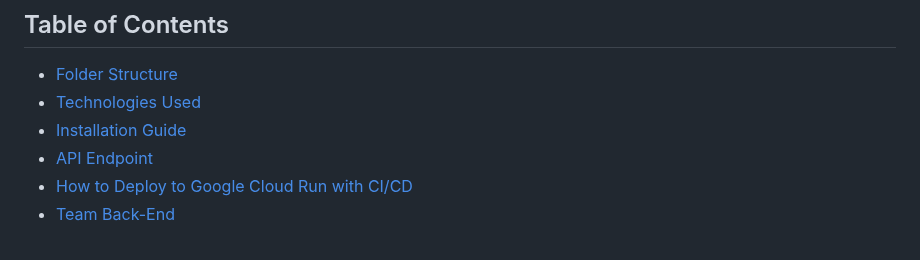
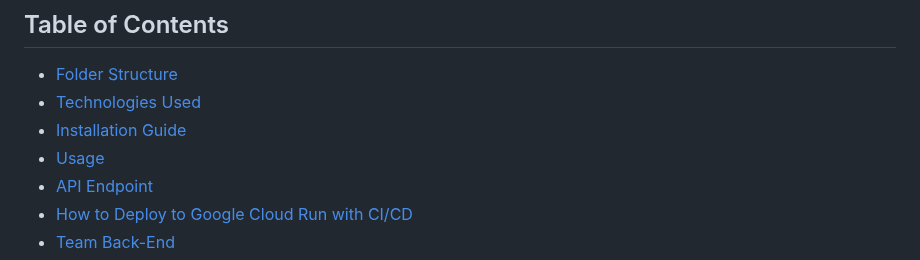
Before and after one commit to TrotoTrackApp/TrotoTrack-API, a Markdown page: README.md, the part around the change. GitHub-like rendering.

```diff
--- a/README.md
+++ b/README.md
@@ -8,6 +8,7 @@
 - [Folder Structure](#folder-structure)
 - [Technologies Used](#technologies-used)
 - [Installation Guide](#installation-guide)
+- [Usage](#usage)
 - [API Endpoint](#api-endpoint)
 - [How to Deploy to Google Cloud Run with CI/CD](#how-to-deploy-to-google-cloud-run-with-cicd)
 - [Team Back-End](#team-back-end)
```
